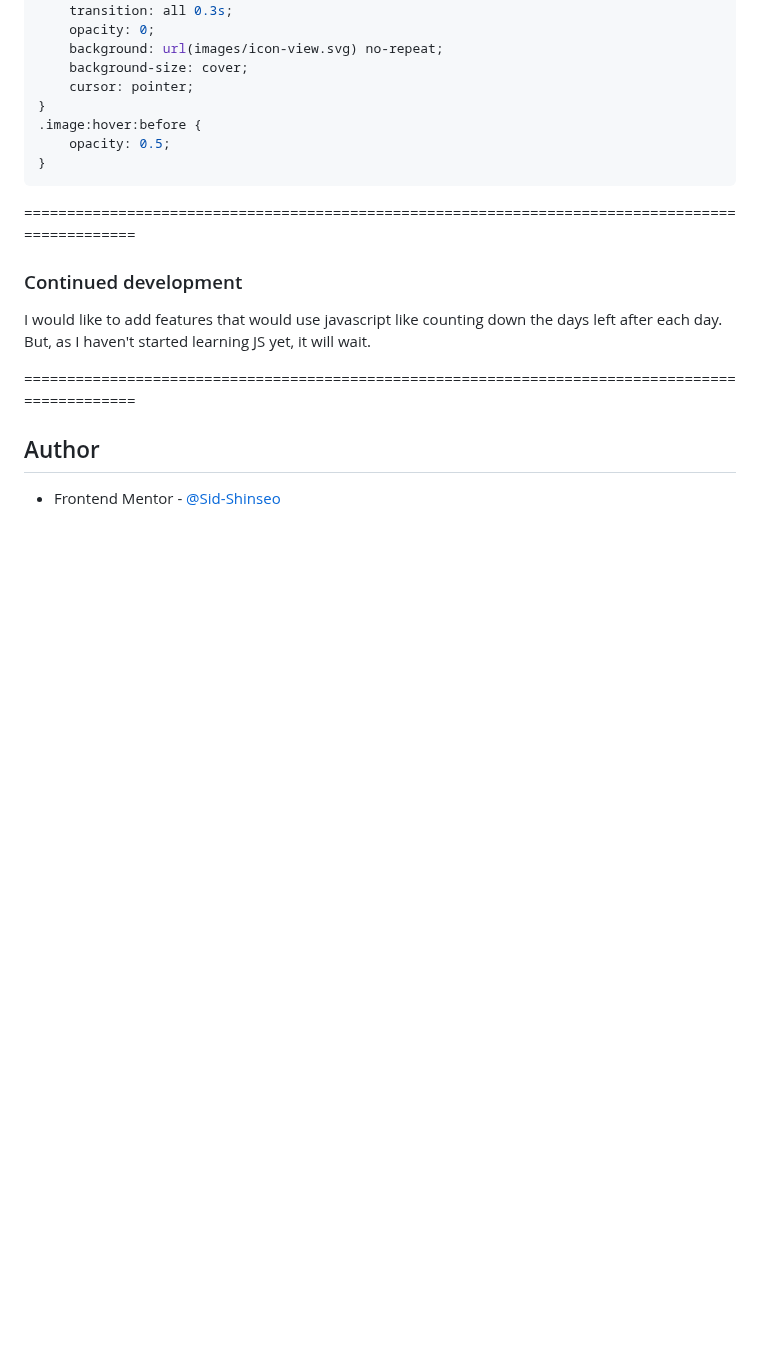
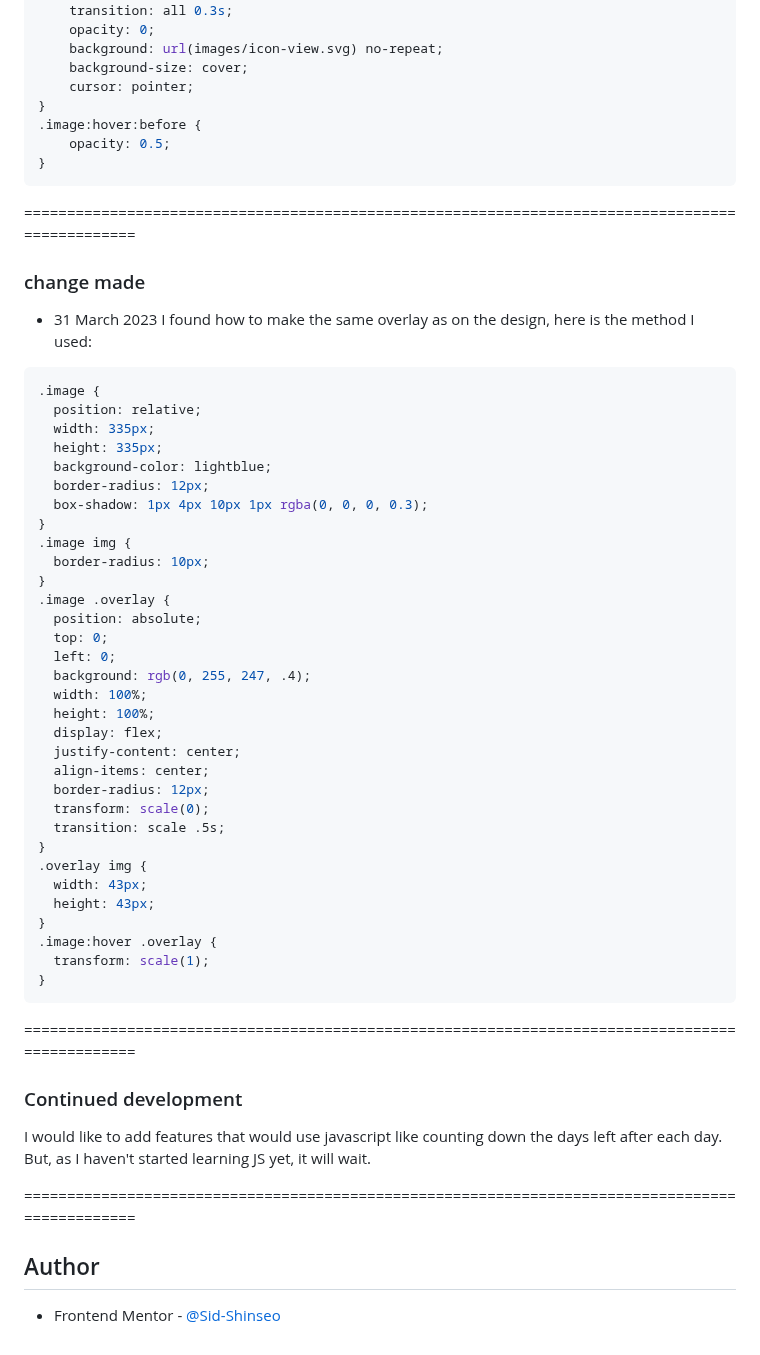
Before and after one commit to sid-shinseo/NFT-Preview-Card-Component, a Markdown page: README.md, the part around the change. Drawn GitHub-style; blank space fills up the shorter version.

````diff
--- a/README.md
+++ b/README.md
@@ -76,10 +76,52 @@ here is an example, even if I didn't manage to get the result I wanted:
 ```
 ================================================================================================
 
+### change made
+ - 31 March 2023
+ I found how to make the same overlay as on the design, here is the method I used:
+  ``` css
+  .image {
+    position: relative;
+    width: 335px;
+    height: 335px;
+    background-color: lightblue;
+    border-radius: 12px;
+    box-shadow: 1px 4px 10px 1px rgba(0, 0, 0, 0.3);
+}
+.image img {
+    border-radius: 10px;
+}
+.image .overlay {
+    position: absolute;
+    top: 0;
+    left: 0;
+    background: rgb(0, 255, 247, .4);
+    width: 100%;
+    height: 100%;
+    display: flex;
+    justify-content: center;
+    align-items: center;
+    border-radius: 12px;
+    transform: scale(0);
+    transition: scale .5s;
+}
+.overlay img {
+    width: 43px;
+    height: 43px;
+}
+.image:hover .overlay {
+    transform: scale(1);
+}
+  ```
+
+
+================================================================================================
+
 ### Continued development
 I would like to add features that would use javascript like counting down the days left after each day. But, as I haven't started learning JS yet, it will wait.
 
 ================================================================================================
 
 ## Author
+
 - Frontend Mentor - [@Sid-Shinseo](https://www.frontendmentor.io/profile/sid-shinseo)
````
